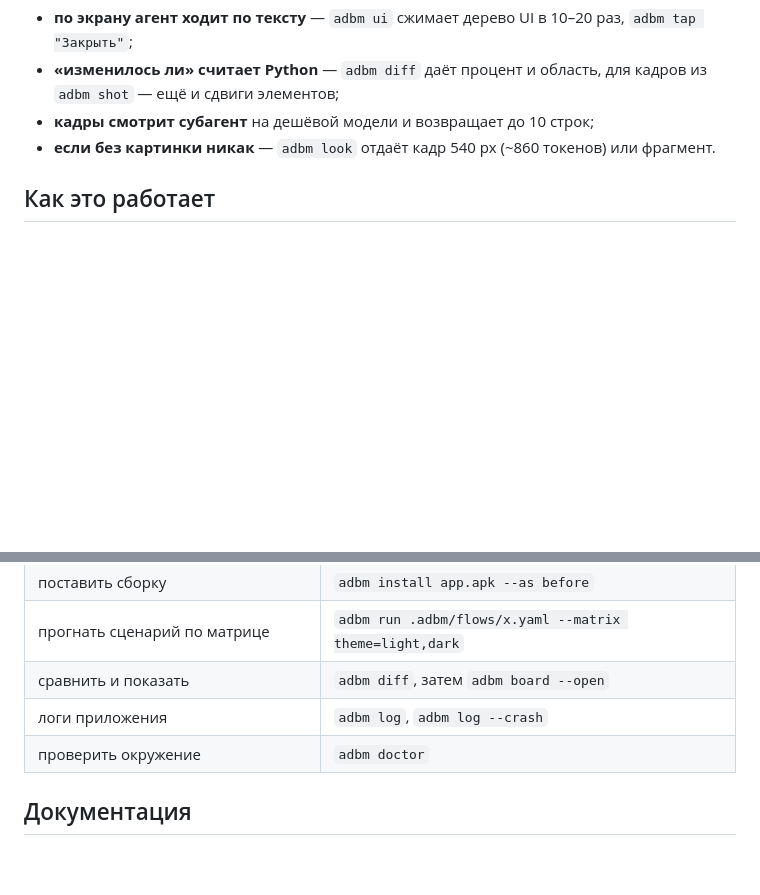
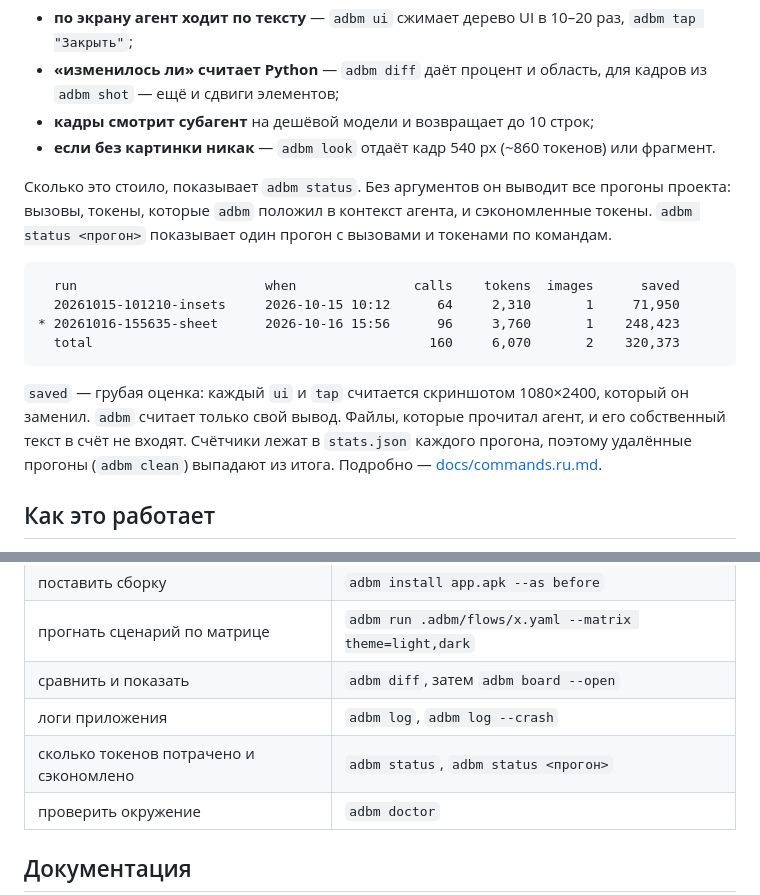
Before and after one commit to StasPotapov/adbm, a Markdown page: README.ru.md, 2 parts joined by grey strips. GitHub-like rendering; blank space fills up the shorter version.

Commit message:
README: adbm status — что показывает, пример таблицы, как считается экономия; строка в частых командах

````diff
--- a/README.ru.md
+++ b/README.ru.md
@@ -31,6 +31,22 @@
 - **«изменилось ли» считает Python** — `adbm diff` даёт процент и область, для кадров из `adbm shot` — ещё и сдвиги элементов;
 - **кадры смотрит субагент** на дешёвой модели и возвращает до 10 строк;
 - **если без картинки никак** — `adbm look` отдаёт кадр 540 px (~860 токенов) или фрагмент.
+
+Сколько это стоило, показывает `adbm status`. Без аргументов он выводит все прогоны проекта: вызовы, токены,
+которые `adbm` положил в контекст агента, и сэкономленные токены. `adbm status <прогон>` показывает один прогон
+с вызовами и токенами по командам.
+
+```
+  run                        when               calls    tokens  images      saved
+  20261015-101210-insets     2026-10-15 10:12      64     2,310       1     71,950
+* 20261016-155635-sheet      2026-10-16 15:56      96     3,760       1    248,423
+  total                                           160     6,070       2    320,373
+```
+
+`saved` — грубая оценка: каждый `ui` и `tap` считается скриншотом 1080×2400, который он заменил. `adbm` считает
+только свой вывод. Файлы, которые прочитал агент, и его собственный текст в счёт не входят. Счётчики лежат
+в `stats.json` каждого прогона, поэтому удалённые прогоны (`adbm clean`) выпадают из итога.
+Подробно — [docs/commands.ru.md](docs/commands.ru.md#замер-токенов).
 
 ## Как это работает
 
@@ -103,6 +119,7 @@ CLI работает и без Claude Code: `ln -s ~/dev/adbm/skill/bin/adbm /us
 | прогнать сценарий по матрице | `adbm run .adbm/flows/x.yaml --matrix theme=light,dark` |
 | сравнить и показать | `adbm diff`, затем `adbm board --open` |
 | логи приложения | `adbm log`, `adbm log --crash` |
+| сколько токенов потрачено и сэкономлено | `adbm status`, `adbm status <прогон>` |
 | проверить окружение | `adbm doctor` |
 
 ## Документация
````
Also changed, not shown: README.md (+15 -0 lines).
